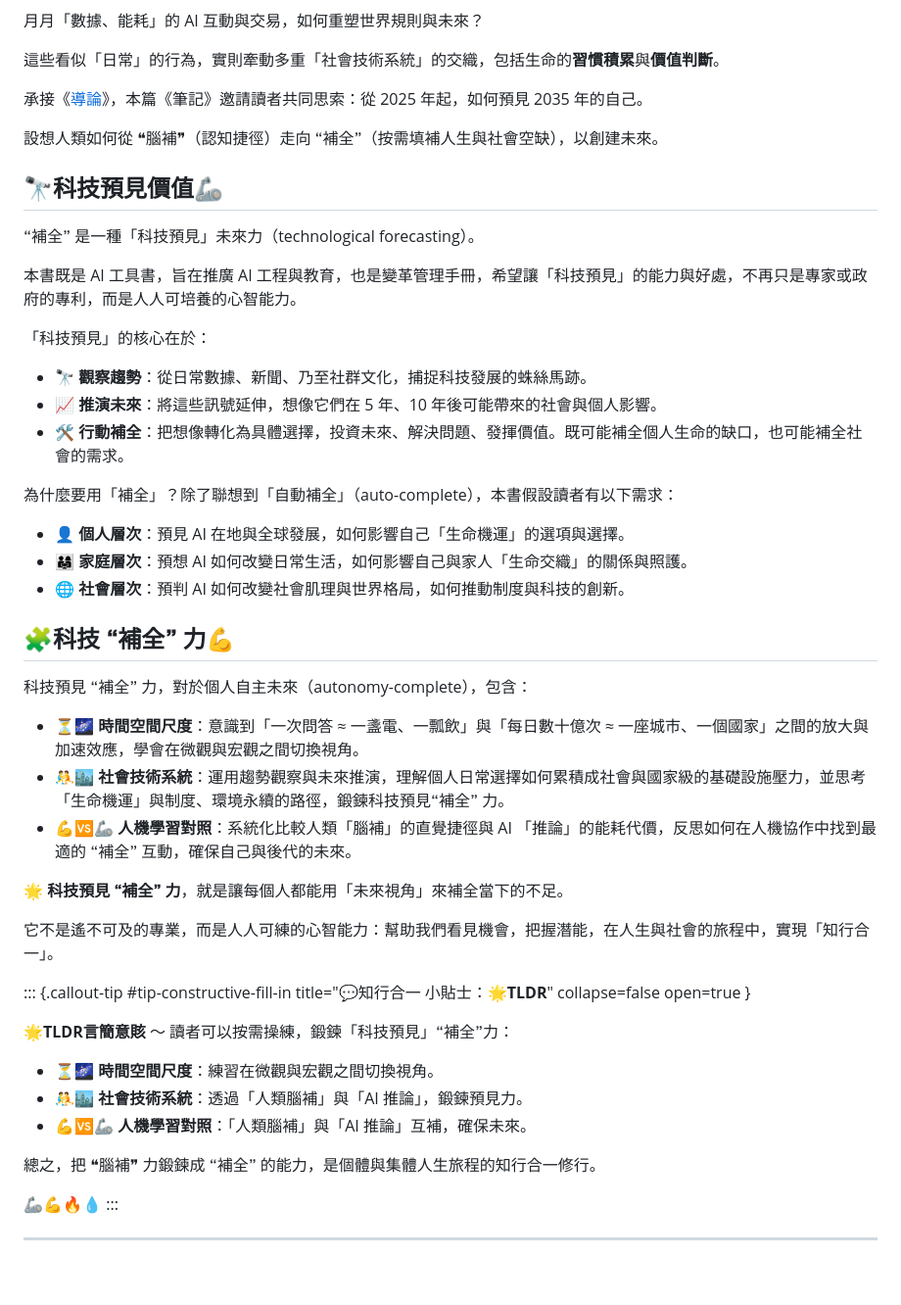
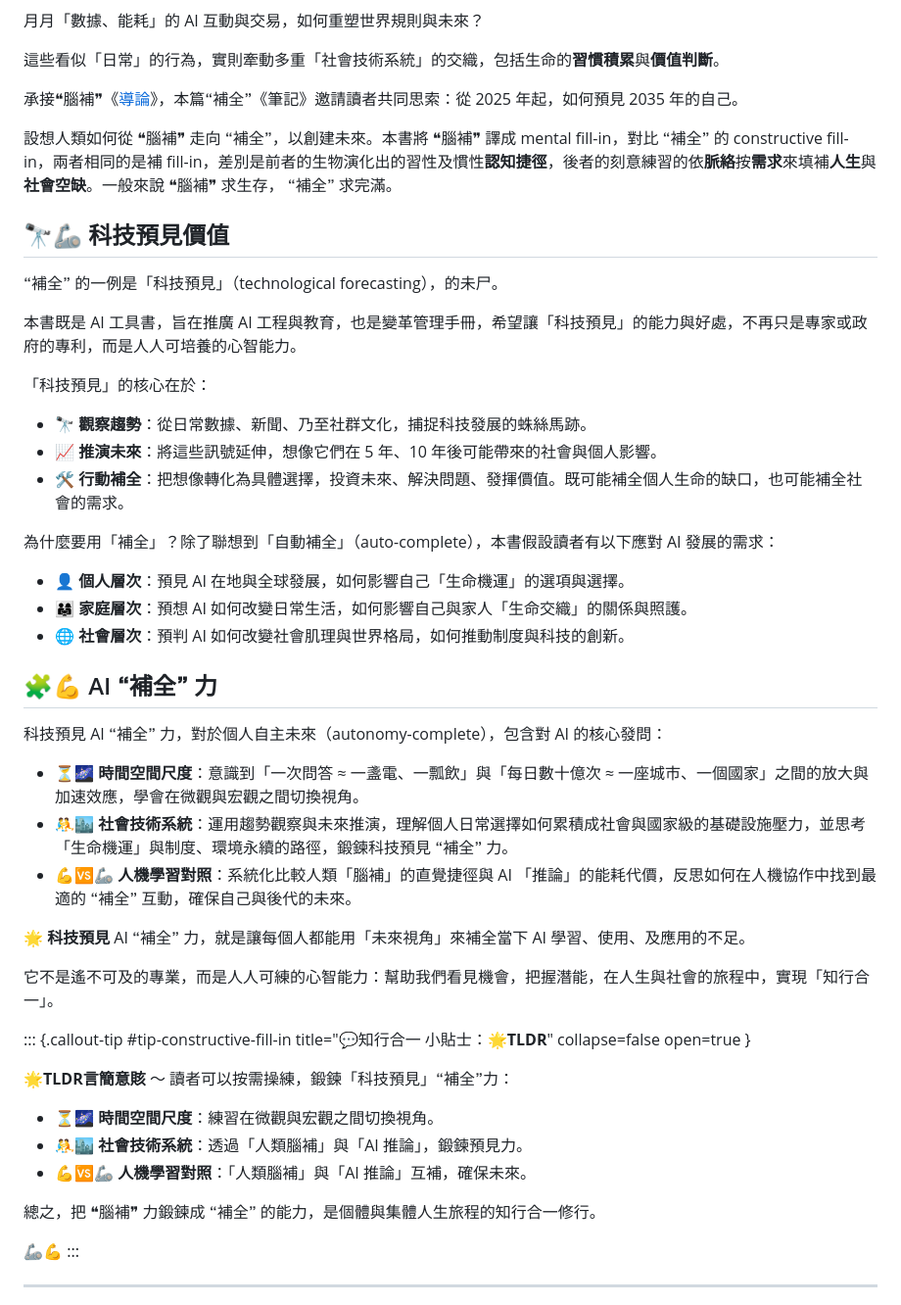
Before and after one commit to hanteng/frmAI_help, a Markdown page: notes-constructive_fill-in.zh-hant.md, the part around one of its changes. Shown at 98% size. Rendered like a GitHub page; blank space fills up the shorter version.

Commit message:
🙶補全🙷

```diff
--- a/notes-constructive_fill-in.zh-hant.md
+++ b/notes-constructive_fill-in.zh-hant.md
@@ -26,13 +26,13 @@ editor:
 
 這些看似「日常」的行為，實則牽動多重「社會技術系統」的交織，包括生命的**習慣積累**與**價值判斷**。
 
-承接《[導論](notes-mental_fill-in.zh-hant.md)》，本篇《筆記》邀請讀者共同思索：從 2025 年起，如何預見 2035 年的自己。
+承接❝腦補❞《[導論](notes-mental_fill-in.zh-hant.md)》，本篇🙶補全🙷《筆記》邀請讀者共同思索：從 2025 年起，如何預見 2035 年的自己。
 
-設想人類如何從 ❝腦補❞（認知捷徑）走向 🙶補全🙷（按需填補人生與社會空缺），以創建未來。
+設想人類如何從 ❝腦補❞ 走向 🙶補全🙷，以創建未來。本書將 ❝腦補❞ 譯成 mental fill-in，對比 🙶補全🙷 的 constructive fill-in，兩者相同的是補 fill-in，差別是前者的生物演化出的習性及慣性**認知捷徑**，後者的刻意練習的依**脈絡**按**需求**來填補**人生**與**社會空缺**。一般來說 ❝腦補❞ 求生存， 🙶補全🙷 求完滿。
 
-## 🔭科技預見價值🦾
+## 🔭🦾 科技預見價值
 
-🙶補全🙷 是一種「科技預見」未來力（technological forecasting）。
+🙶補全🙷 的一例是「科技預見」（technological forecasting），的未尸。
 
 本書既是 AI 工具書，旨在推廣 AI 工程與教育，也是變革管理手冊，希望讓「科技預見」的能力與好處，不再只是專家或政府的專利，而是人人可培養的心智能力。
 
@@ -41,21 +41,21 @@ editor:
 - 📈 **推演未來**：將這些訊號延伸，想像它們在 5 年、10 年後可能帶來的社會與個人影響。
 - 🛠 **行動補全**：把想像轉化為具體選擇，投資未來、解決問題、發揮價值。既可能補全個人生命的缺口，也可能補全社會的需求。
 
-為什麼要用「補全」？除了聯想到「自動補全」（auto-complete），本書假設讀者有以下需求：
+為什麼要用「補全」？除了聯想到「自動補全」（auto-complete），本書假設讀者有以下應對 AI 發展的需求：
 
 - 👤 **個人層次**：預見 AI 在地與全球發展，如何影響自己「生命機運」的選項與選擇。
 - 👨‍👩‍👧 **家庭層次**：預想 AI 如何改變日常生活，如何影響自己與家人「生命交織」的關係與照護。
 - 🌐 **社會層次**：預判 AI 如何改變社會肌理與世界格局，如何推動制度與科技的創新。
 
-## 🧩科技 🙶補全🙷 力💪
+## 🧩💪 AI 🙶補全🙷 力
 
-科技預見 🙶補全🙷 力，對於個人自主未來（autonomy-complete），包含：
+科技預見 AI 🙶補全🙷 力，對於個人自主未來（autonomy-complete），包含對 AI 的核心發問：
 
 - ⏳🌌 **時間空間尺度**：意識到「一次問答 ≈ 一盞電、一瓢飲」與「每日數十億次 ≈ 一座城市、一個國家」之間的放大與加速效應，學會在微觀與宏觀之間切換視角。
-- 🤼🏙 **社會技術系統**：運用趨勢觀察與未來推演，理解個人日常選擇如何累積成社會與國家級的基礎設施壓力，並思考「生命機運」與制度、環境永續的路徑，鍛鍊科技預見🙶補全🙷 力。
+- 🤼🏙 **社會技術系統**：運用趨勢觀察與未來推演，理解個人日常選擇如何累積成社會與國家級的基礎設施壓力，並思考「生命機運」與制度、環境永續的路徑，鍛鍊科技預見 🙶補全🙷 力。
 - 💪🆚🦾 **人機學習對照**：系統化比較人類「腦補」的直覺捷徑與 AI 「推論」的能耗代價，反思如何在人機協作中找到最適的 🙶補全🙷 互動，確保自己與後代的未來。
 
-🌟 **科技預見 🙶補全🙷 力**，就是讓每個人都能用「未來視角」來補全當下的不足。
+🌟 **科技預見** AI 🙶補全🙷 力，就是讓每個人都能用「未來視角」來補全當下 AI 學習、使用、及應用的不足。
 
 它不是遙不可及的專業，而是人人可練的心智能力：幫助我們看見機會，把握潛能，在人生與社會的旅程中，實現「知行合一」。
 
@@ -69,7 +69,7 @@ editor:
 
 總之，把 ❝腦補❞ 力鍛鍊成 🙶補全🙷 的能力，是個體與集體人生旅程的知行合一修行。
 
-🦾💪🔥💧
+🦾💪
 :::
 
 ***
```
Also changed, not shown: other parts of notes-constructive_fill-in.zh-hant.md (+6 -6 lines).
